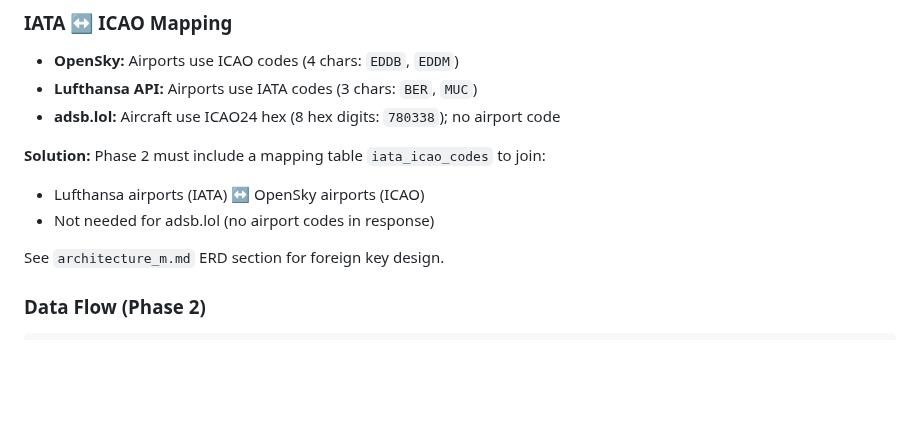
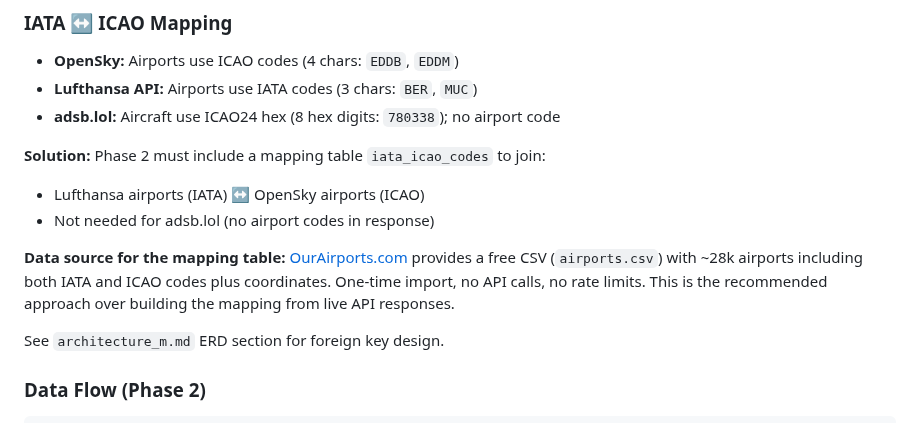
Before and after one commit to MatthiasSails/airline-data-platform, a Markdown page: 01-requirements/c-architecture/adr_003_adsb_lol_dual_stream_strategy.md, the part around the change. GitHub-like rendering; blank space fills up the shorter version.

```diff
--- a/01-requirements/c-architecture/adr_003_adsb_lol_dual_stream_strategy.md
+++ b/01-requirements/c-architecture/adr_003_adsb_lol_dual_stream_strategy.md
@@ -83,6 +83,8 @@ Both streams flow into the same PostgreSQL warehouse via ETL (Phase 2). OpenSky
 - Lufthansa airports (IATA) ↔ OpenSky airports (ICAO)
 - Not needed for adsb.lol (no airport codes in response)
 
+**Data source for the mapping table:** [OurAirports.com](https://ourairports.com/data/) provides a free CSV (`airports.csv`) with ~28k airports including both IATA and ICAO codes plus coordinates. One-time import, no API calls, no rate limits. This is the recommended approach over building the mapping from live API responses.
+
 See `architecture_m.md` ERD section for foreign key design.
 
 ### Data Flow (Phase 2)
```
Also changed, not shown: 02-api-docs/airline_api_market_overview.md (+12 -1 lines).
